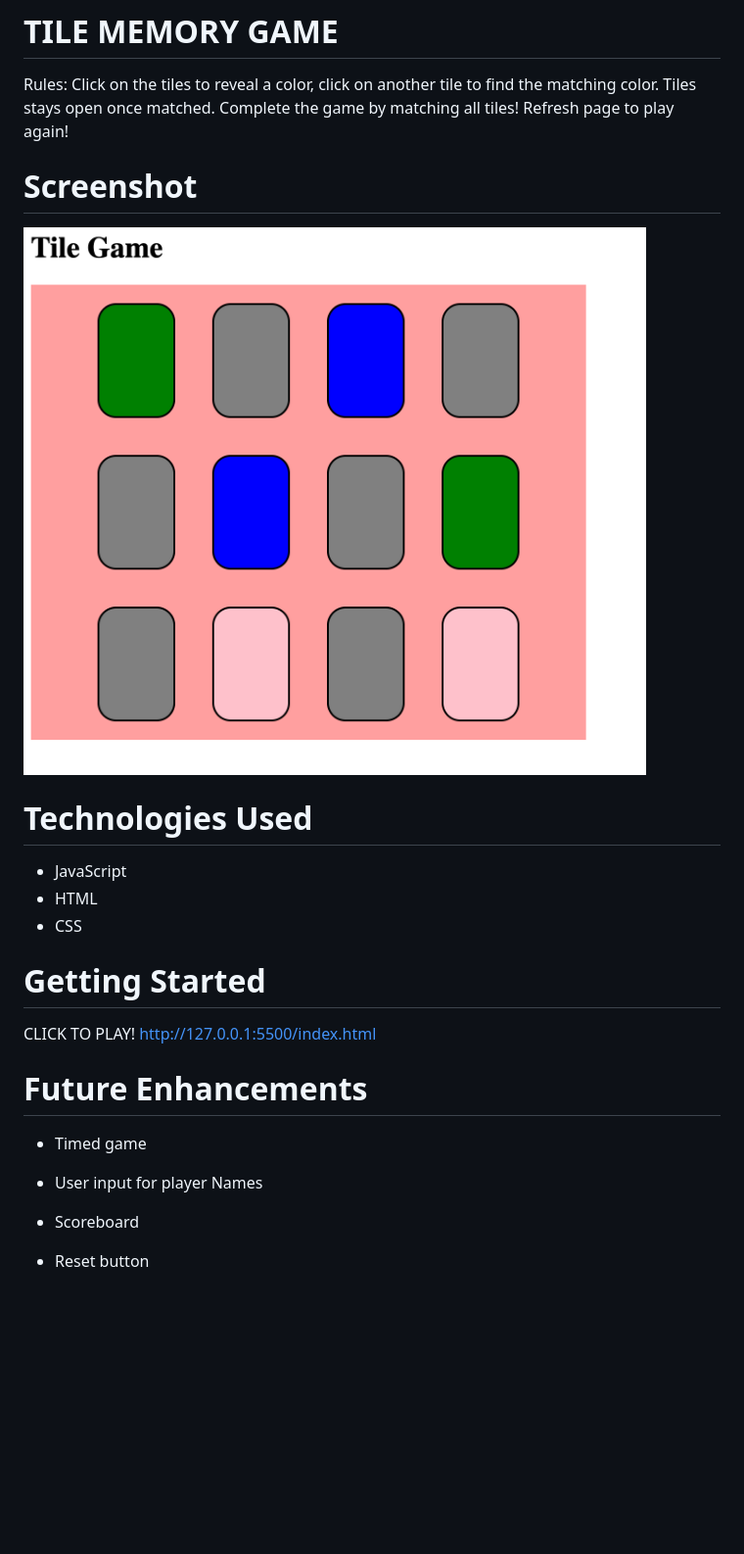
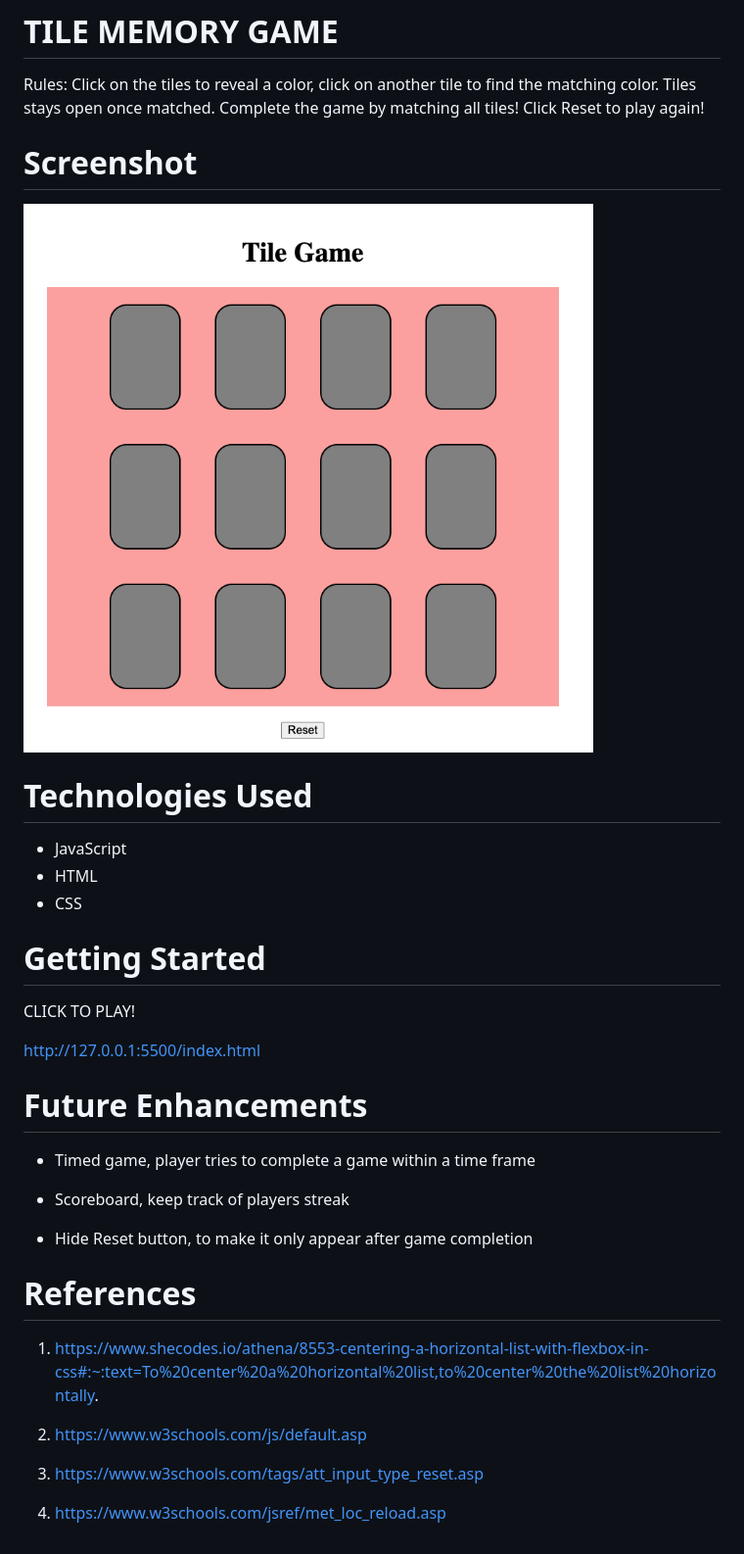
Before and after one commit to abeuken/tilememorygame, a Markdown page: README.md, the part around the change. Shown: that part at 98% size. GitHub-like rendering; pictures changed too: screenshotgame.png (deleted), screenshotreset.png (added); blank space fills up the shorter version.

```diff
--- a/README.md
+++ b/README.md
@@ -2,11 +2,11 @@
 
 Rules: Click on the tiles to reveal a color, click on another tile to find the matching color.
 Tiles stays open once matched. Complete the game by matching all tiles!
-Refresh page to play again!
+Click Reset to play again!
 
 # Screenshot
 
-<img src="screenshotgame.png">
+<img src="screenshotreset.png">
 
 # Technologies Used
 
@@ -17,14 +17,23 @@ Refresh page to play again!
 # Getting Started
 
 CLICK TO PLAY!
+
 http://127.0.0.1:5500/index.html
 
 # Future Enhancements
 
-- Timed game
+- Timed game, player tries to complete a game within a time frame
 
-- User input for player Names
+- Scoreboard, keep track of players streak
 
-- Scoreboard
+- Hide Reset button, to make it only appear after game completion
 
-- Reset button
+# References
+
+1. https://www.shecodes.io/athena/8553-centering-a-horizontal-list-with-flexbox-in-css#:~:text=To%20center%20a%20horizontal%20list,to%20center%20the%20list%20horizontally.
+
+2. https://www.w3schools.com/js/default.asp
+
+3. https://www.w3schools.com/tags/att_input_type_reset.asp
+
+4. https://www.w3schools.com/jsref/met_loc_reload.asp
```
Also changed, not shown: 3 other files.
